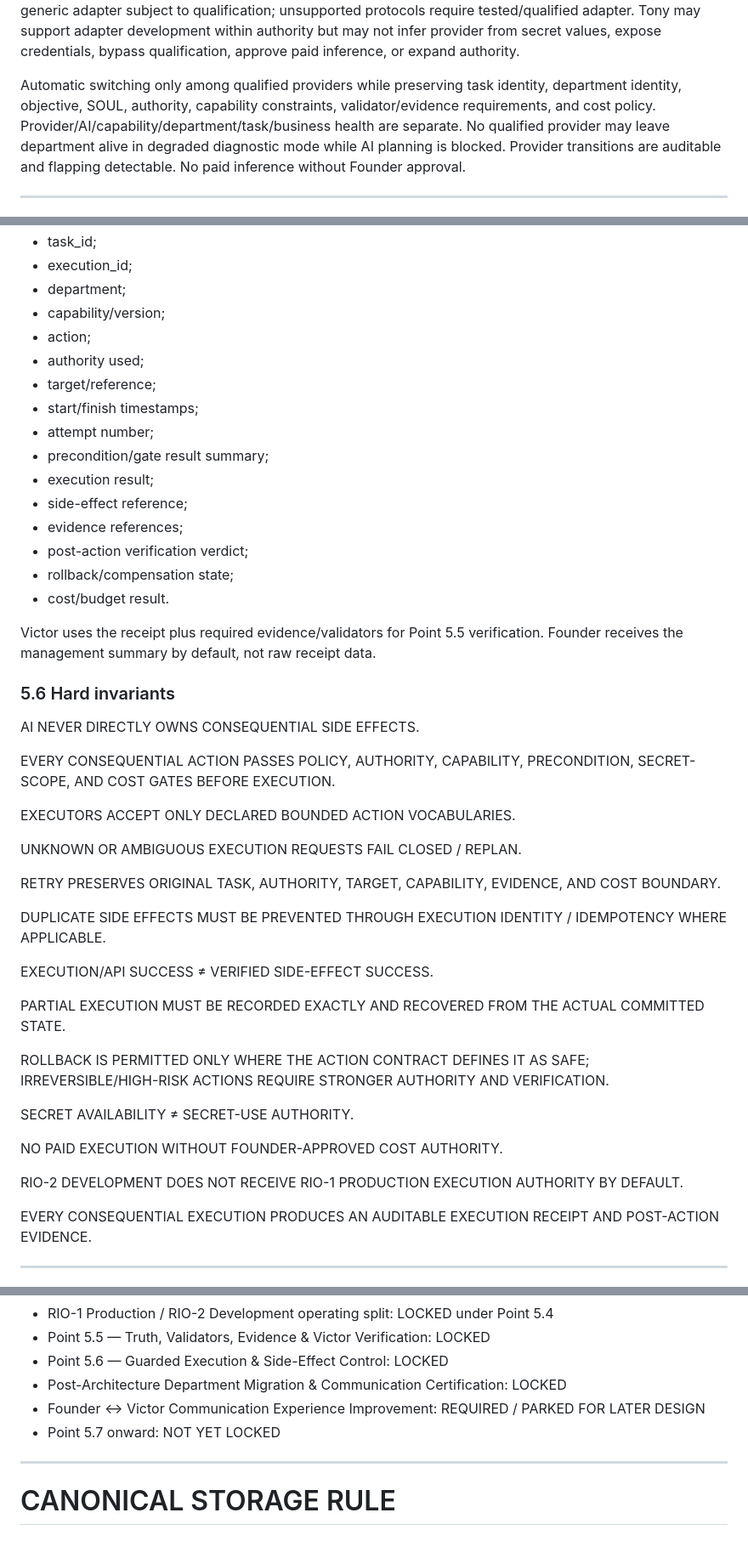
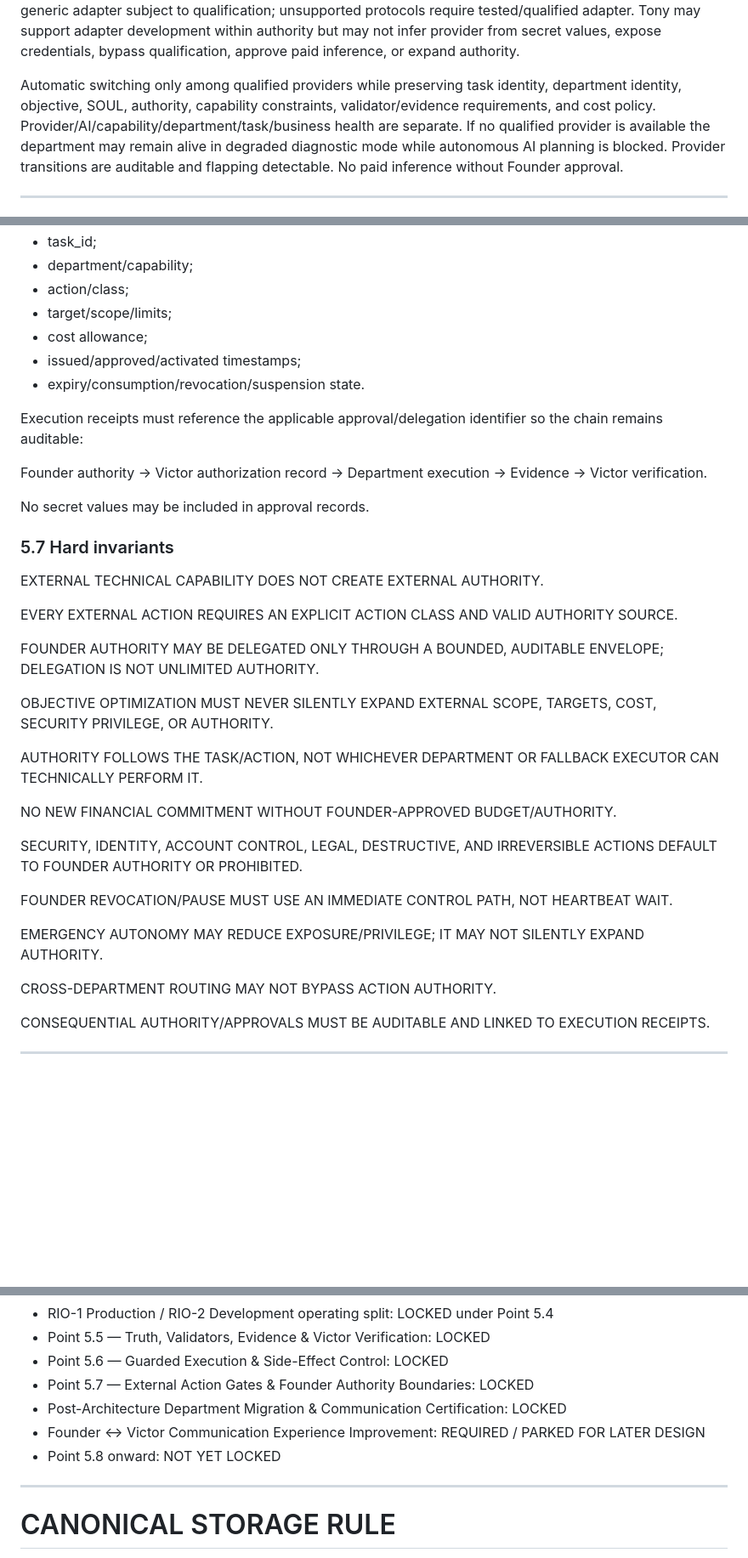
Before and after one commit to optimusprime2026vol1/Dr.-Victor-Multi-AI-Orchestrator-v2, a Markdown page: docs/VICTOR_ARCHITECTURE_LOCK_INDEX.md, 3 parts joined by grey strips. Shown at 85% size. Rendered like a GitHub page; blank space fills up the shorter version.

```diff
--- a/docs/VICTOR_ARCHITECTURE_LOCK_INDEX.md
+++ b/docs/VICTOR_ARCHITECTURE_LOCK_INDEX.md
@@ -124,7 +124,7 @@ Stable slots: `AI_PROVIDER_1` ... `AI_PROVIDER_N`; secret refs such as `AI_PROVI
 
 Onboarding: DISCOVERED → CREDENTIAL_PRESENT → CONFIG_PARSED → ADAPTER_RESOLVED → CONNECTIVITY_VERIFIED → MODEL_DISCOVERED/CONFIGURED → CAPABILITY_TESTED → COST/POLICY_CHECKED → QUALIFIED → AVAILABLE. Supported protocols may auto-configure through generic adapter subject to qualification; unsupported protocols require tested/qualified adapter. Tony may support adapter development within authority but may not infer provider from secret values, expose credentials, bypass qualification, approve paid inference, or expand authority.
 
-Automatic switching only among qualified providers while preserving task identity, department identity, objective, SOUL, authority, capability constraints, validator/evidence requirements, and cost policy. Provider/AI/capability/department/task/business health are separate. No qualified provider may leave department alive in degraded diagnostic mode while AI planning is blocked. Provider transitions are auditable and flapping detectable. No paid inference without Founder approval.
+Automatic switching only among qualified providers while preserving task identity, department identity, objective, SOUL, authority, capability constraints, validator/evidence requirements, and cost policy. Provider/AI/capability/department/task/business health are separate. If no qualified provider is available the department may remain alive in degraded diagnostic mode while autonomous AI planning is blocked. Provider transitions are auditable and flapping detectable. No paid inference without Founder approval.
 
 ---
 
@@ -312,49 +353,40 @@ Every consequential execution must produce an auditable machine-readable receipt
 - task_id;
-- execution_id;
-- department;
-- capability/version;
-- action;
-- authority used;
-- target/reference;
-- start/finish timestamps;
-- attempt number;
-- precondition/gate result summary;
-- execution result;
-- side-effect reference;
-- evidence references;
-- post-action verification verdict;
-- rollback/compensation state;
-- cost/budget result.
+- department/capability;
+- action/class;
+- target/scope/limits;
+- cost allowance;
+- issued/approved/activated timestamps;
+- expiry/consumption/revocation/suspension state.
 
-Victor uses the receipt plus required evidence/validators for Point 5.5 verification. Founder receives the management summary by default, not raw receipt data.
+Execution receipts must reference the applicable approval/delegation identifier so the chain remains auditable:
 
-### 5.6 Hard invariants
+Founder authority → Victor authorization record → Department execution → Evidence → Victor verification.
 
-AI NEVER DIRECTLY OWNS CONSEQUENTIAL SIDE EFFECTS.
+No secret values may be included in approval records.
 
-EVERY CONSEQUENTIAL ACTION PASSES POLICY, AUTHORITY, CAPABILITY, PRECONDITION, SECRET-SCOPE, AND COST GATES BEFORE EXECUTION.
+### 5.7 Hard invariants
 
-EXECUTORS ACCEPT ONLY DECLARED BOUNDED ACTION VOCABULARIES.
+EXTERNAL TECHNICAL CAPABILITY DOES NOT CREATE EXTERNAL AUTHORITY.
 
-UNKNOWN OR AMBIGUOUS EXECUTION REQUESTS FAIL CLOSED / REPLAN.
+EVERY EXTERNAL ACTION REQUIRES AN EXPLICIT ACTION CLASS AND VALID AUTHORITY SOURCE.
 
-RETRY PRESERVES ORIGINAL TASK, AUTHORITY, TARGET, CAPABILITY, EVIDENCE, AND COST BOUNDARY.
+FOUNDER AUTHORITY MAY BE DELEGATED ONLY THROUGH A BOUNDED, AUDITABLE ENVELOPE; DELEGATION IS NOT UNLIMITED AUTHORITY.
 
-DUPLICATE SIDE EFFECTS MUST BE PREVENTED THROUGH EXECUTION IDENTITY / IDEMPOTENCY WHERE APPLICABLE.
+OBJECTIVE OPTIMIZATION MUST NEVER SILENTLY EXPAND EXTERNAL SCOPE, TARGETS, COST, SECURITY PRIVILEGE, OR AUTHORITY.
 
-EXECUTION/API SUCCESS ≠ VERIFIED SIDE-EFFECT SUCCESS.
+AUTHORITY FOLLOWS THE TASK/ACTION, NOT WHICHEVER DEPARTMENT OR FALLBACK EXECUTOR CAN TECHNICALLY PERFORM IT.
 
-PARTIAL EXECUTION MUST BE RECORDED EXACTLY AND RECOVERED FROM THE ACTUAL COMMITTED STATE.
+NO NEW FINANCIAL COMMITMENT WITHOUT FOUNDER-APPROVED BUDGET/AUTHORITY.
 
-ROLLBACK IS PERMITTED ONLY WHERE THE ACTION CONTRACT DEFINES IT AS SAFE; IRREVERSIBLE/HIGH-RISK ACTIONS REQUIRE STRONGER AUTHORITY AND VERIFICATION.
+SECURITY, IDENTITY, ACCOUNT CONTROL, LEGAL, DESTRUCTIVE, AND IRREVERSIBLE ACTIONS DEFAULT TO FOUNDER AUTHORITY OR PROHIBITED.
 
-SECRET AVAILABILITY ≠ SECRET-USE AUTHORITY.
+FOUNDER REVOCATION/PAUSE MUST USE AN IMMEDIATE CONTROL PATH, NOT HEARTBEAT WAIT.
 
-NO PAID EXECUTION WITHOUT FOUNDER-APPROVED COST AUTHORITY.
+EMERGENCY AUTONOMY MAY REDUCE EXPOSURE/PRIVILEGE; IT MAY NOT SILENTLY EXPAND AUTHORITY.
 
-RIO-2 DEVELOPMENT DOES NOT RECEIVE RIO-1 PRODUCTION EXECUTION AUTHORITY BY DEFAULT.
+CROSS-DEPARTMENT ROUTING MAY NOT BYPASS ACTION AUTHORITY.
 
-EVERY CONSEQUENTIAL EXECUTION PRODUCES AN AUDITABLE EXECUTION RECEIPT AND POST-ACTION EVIDENCE.
+CONSEQUENTIAL AUTHORITY/APPROVALS MUST BE AUDITABLE AND LINKED TO EXECUTION RECEIPTS.
 
 ---
 
@@ -388,9 +420,10 @@ Founder ↔ Victor interaction experience remains REQUIRED / PARKED FOR LATER DE
 - RIO-1 Production / RIO-2 Development operating split: LOCKED under Point 5.4
 - Point 5.5 — Truth, Validators, Evidence & Victor Verification: LOCKED
 - Point 5.6 — Guarded Execution & Side-Effect Control: LOCKED
+- Point 5.7 — External Action Gates & Founder Authority Boundaries: LOCKED
 - Post-Architecture Department Migration & Communication Certification: LOCKED
 - Founder ↔ Victor Communication Experience Improvement: REQUIRED / PARKED FOR LATER DESIGN
-- Point 5.7 onward: NOT YET LOCKED
+- Point 5.8 onward: NOT YET LOCKED
 
 ---
 
```
Also changed, not shown: other parts of docs/VICTOR_ARCHITECTURE_LOCK_INDEX.md (+118 -77 lines).
